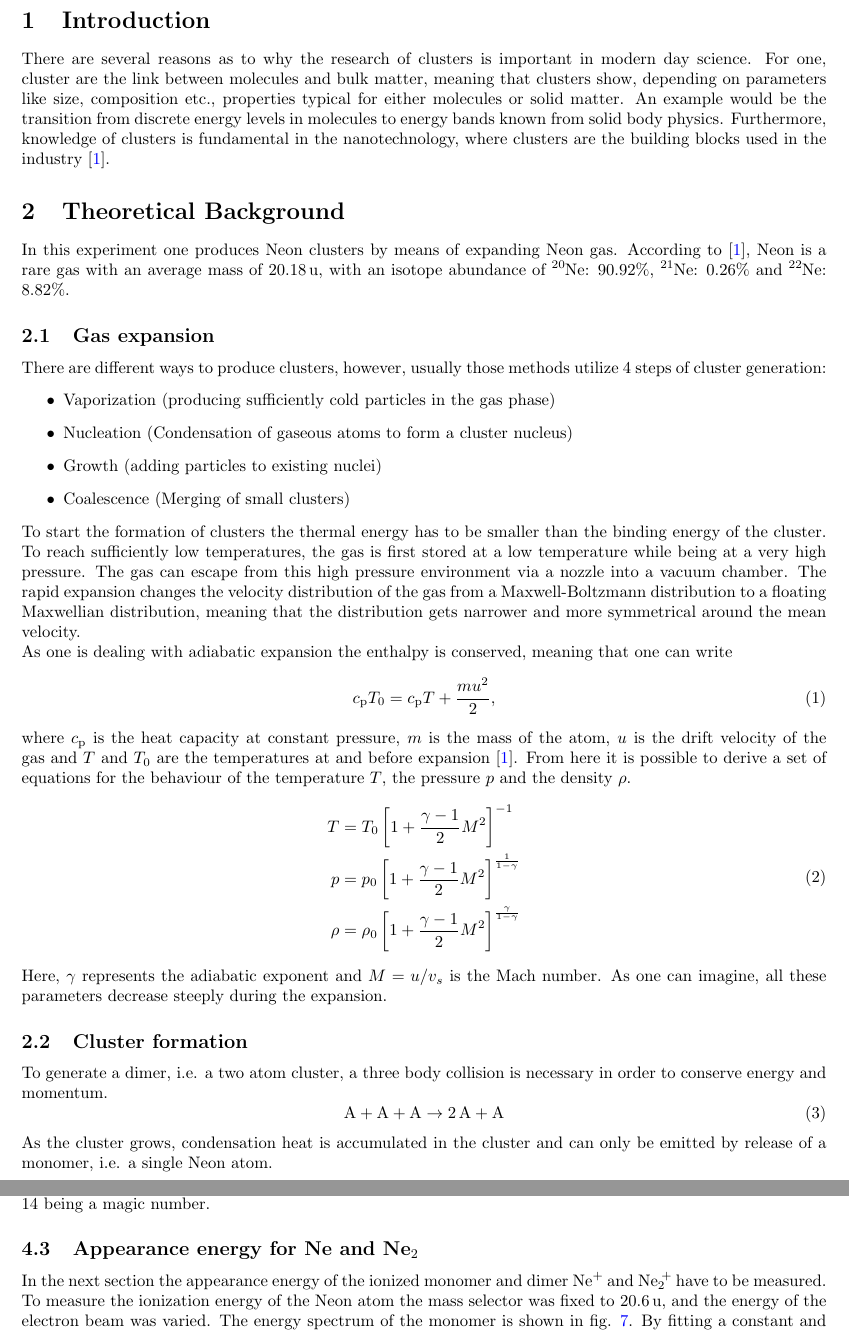
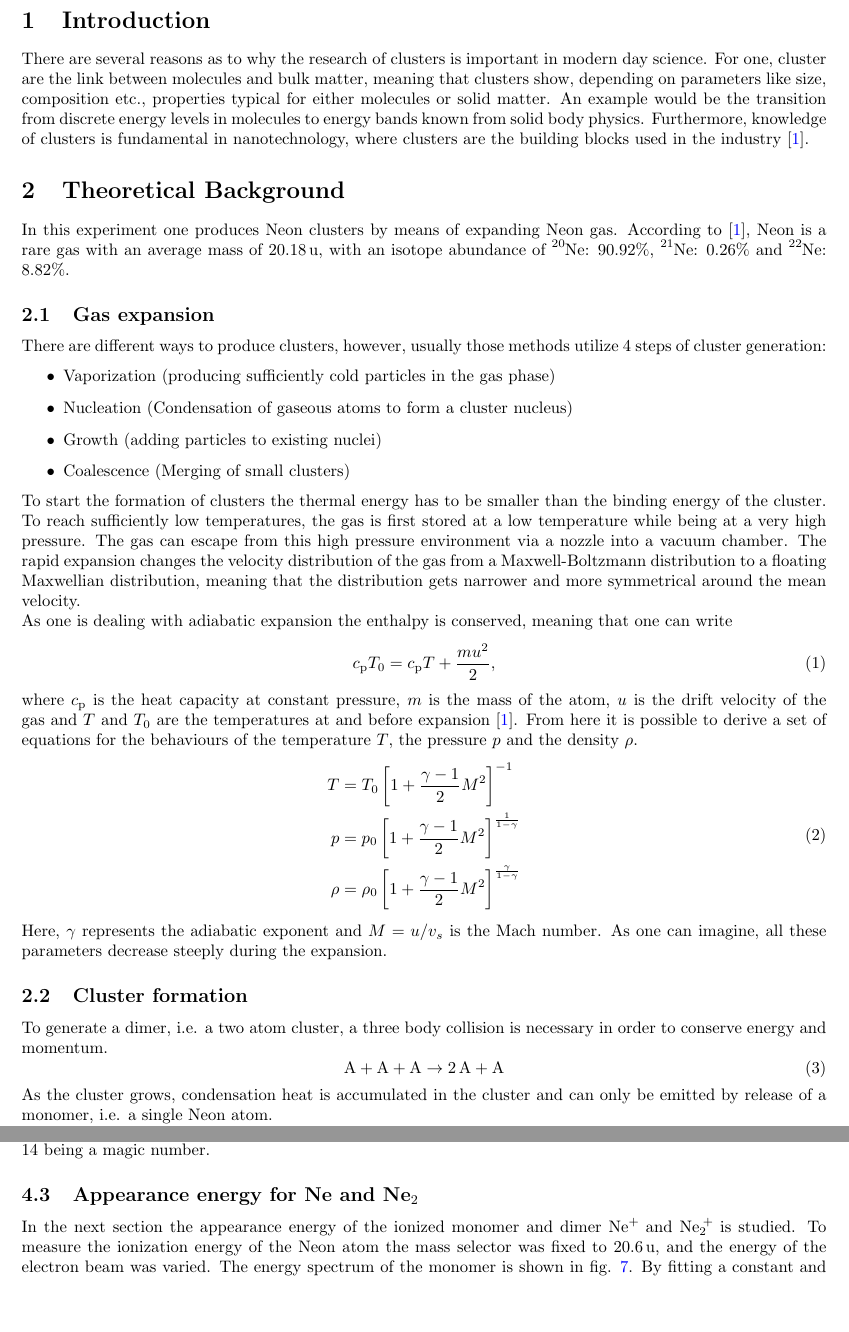
Before and after one commit to kante95/FP3, a LaTeX paper (Exp 7/report/main.tex): two parts of pages 2 and 8 of 11, joined at a grey line, cut so that both start at the same text, the shorter picture padded with empty space. Compiled offline with pdfLaTeX.

Commit message:
smal corrections, review

```diff
--- a/Exp 7/report/main.tex
+++ b/Exp 7/report/main.tex
@@ -80,7 +80,7 @@
 
 
 \section{Introduction}
-There are several reasons as to why the research of clusters is important in modern day science. For one, cluster are the link between molecules and bulk matter, meaning that clusters show, depending on parameters like size, composition etc., properties typical for either molecules or solid matter. An example would be the transition from discrete energy levels in molecules to energy bands known from solid body physics. Furthermore, knowledge of clusters is fundamental in the nanotechnology, where clusters are the building blocks used in the industry \cite{script}.
+There are several reasons as to why the research of clusters is important in modern day science. For one, cluster are the link between molecules and bulk matter, meaning that clusters show, depending on parameters like size, composition etc., properties typical for either molecules or solid matter. An example would be the transition from discrete energy levels in molecules to energy bands known from solid body physics. Furthermore, knowledge of clusters is fundamental in nanotechnology, where clusters are the building blocks used in the industry \cite{script}.
 
 \section{Theoretical Background}
 In this experiment one produces Neon clusters by means of expanding Neon gas. According to \cite{script}, Neon is a rare gas with an average mass of \SI{20.18}{\atomicmassunit}, with an isotope abundance of \ch{^{20}Ne}: $90.92\%$, \ch{^{21}Ne}: $0.26\%$ and \ch{^{22}Ne}: $8.82\%$.
@@ -100,7 +100,7 @@ As one is dealing with adiabatic expansion the enthalpy is conserved, meaning th
 \begin{equation}
 	c_\mathrm{p} T_0 = c_\mathrm{p} T + \frac{m u^2}{2},
 \end{equation}
-where $c_\mathrm{p}$ is the heat capacity at constant pressure, $m$ is the mass of the atom, $u$ is the drift velocity of the gas and $T$ and $T_0$ are the temperatures at and before expansion \cite{script}. From here it is possible to derive a set of equations for the behaviour of the temperature $T$, the pressure $p$ and the density $\rho$.
+where $c_\mathrm{p}$ is the heat capacity at constant pressure, $m$ is the mass of the atom, $u$ is the drift velocity of the gas and $T$ and $T_0$ are the temperatures at and before expansion \cite{script}. From here it is possible to derive a set of equations for the behaviours of the temperature $T$, the pressure $p$ and the density $\rho$.
 \begin{equation}
 	\begin{split}
 	T &= T_0 \left[1 + \frac{\gamma - 1}{2} M^2 \right]^{-1} \\
@@ -115,7 +115,7 @@ To generate a dimer, i.e. a two atom cluster, a three body collision is necessar
 \begin{equation}
 	\ch{A} + \ch{A} + \ch{A} \rightarrow \ch{2 A} + \ch{A}
 \end{equation}
-As the cluster grows, condensation heat is accumulated in the cluster and can only be emitted by release of a monomer, i.e. a single Neon atom. \\ \\ \\ \\
+As the cluster grows, condensation heat is accumulated in the cluster and can only be emitted by release of a monomer, i.e. a single Neon atom. \\
 Growth can be described by classical gas to fluid phase transitions. The vapour pressure line divides said states as is shown in Fig. \ref{fig_formation}. However growth only occurs once supersaturation appears. This is due to the surface tension of the cluster. According to \cite{script} the critical radius for cluster growth is
 \begin{equation}
 	r^\ast = \frac{2 \sigma m}{k_\mathrm{B} T \rho} \frac{1}{\ln(\phi_\mathrm{k})},
@@ -242,7 +242,7 @@ As can be seen in fig. \ref{fig_magic_simple} there is a plateau in the size of
 This seems to be in accordance with \cite{paper_scheier}, where it is stated that 13 is a magic number for clusters of icosahedral shape. They too reach the conclusion that \ch{Ne14+} qualifies as a magic number of atoms since it is followed by a comparably steep decline, which is also visible in fig. \ref{fig_magic_peak}, even though $14$ is not listed as a magic number for any geometrical shape in \cite{bergmann}. Since it is not geometry we assume that chemical properties of \ch{Ne} are responsible for $14$ being a magic number.
 
 \subsection{Appearance energy for Ne and Ne$_2$}
-In the next section the appearance energy of the ionized monomer and dimer \ch{Ne+} and \ch{Ne2+} have to be measured. To measure the ionization energy of the Neon atom the mass selector was fixed to \SI{20.6}{\atomicmassunit}, and the energy of the electron beam was varied. The energy spectrum of the monomer is shown in fig. \ref{fig_energy_monomer}. By fitting a constant and a linear function into the recoded data, one is able to estimate the appearance energy.
+In the next section the appearance energy of the ionized monomer and dimer \ch{Ne+} and \ch{Ne2+} is studied. To measure the ionization energy of the Neon atom the mass selector was fixed to \SI{20.6}{\atomicmassunit}, and the energy of the electron beam was varied. The energy spectrum of the monomer is shown in fig. \ref{fig_energy_monomer}. By fitting a constant and a linear function into the recoded data, one is able to estimate the appearance energy.
 \begin{figure}[H]
 	\centering
 	\includegraphics[width = 0.8 \textwidth]{energy_ne.pdf}
```
Also changed, not shown: Exp 7/report/main.tex (5 more changed lines).
